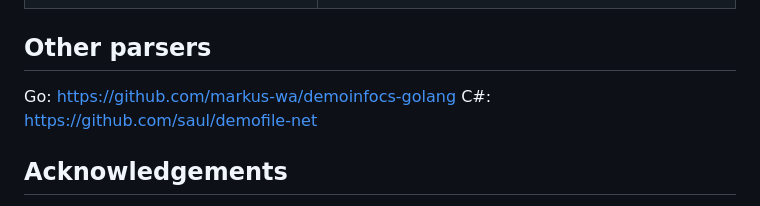
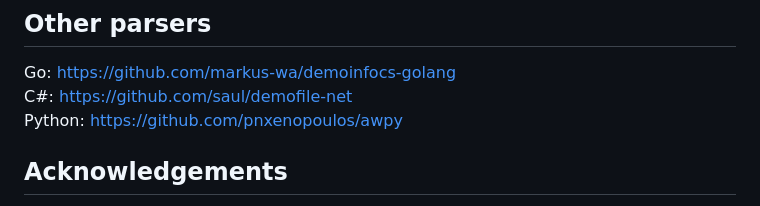
Before and after one commit to LaihoE/demoparser, a Markdown page: README.md, the part around the change. Drawn GitHub-style.

Commit message:
Add awpy to readme

```diff
--- a/README.md
+++ b/README.md
@@ -291,6 +291,7 @@ True/Flase if player is pressing button.
 ## Other parsers
 Go: https://github.com/markus-wa/demoinfocs-golang
 C#: https://github.com/saul/demofile-net
+Python: https://github.com/pnxenopoulos/awpy
 
 
 ## Acknowledgements
```
